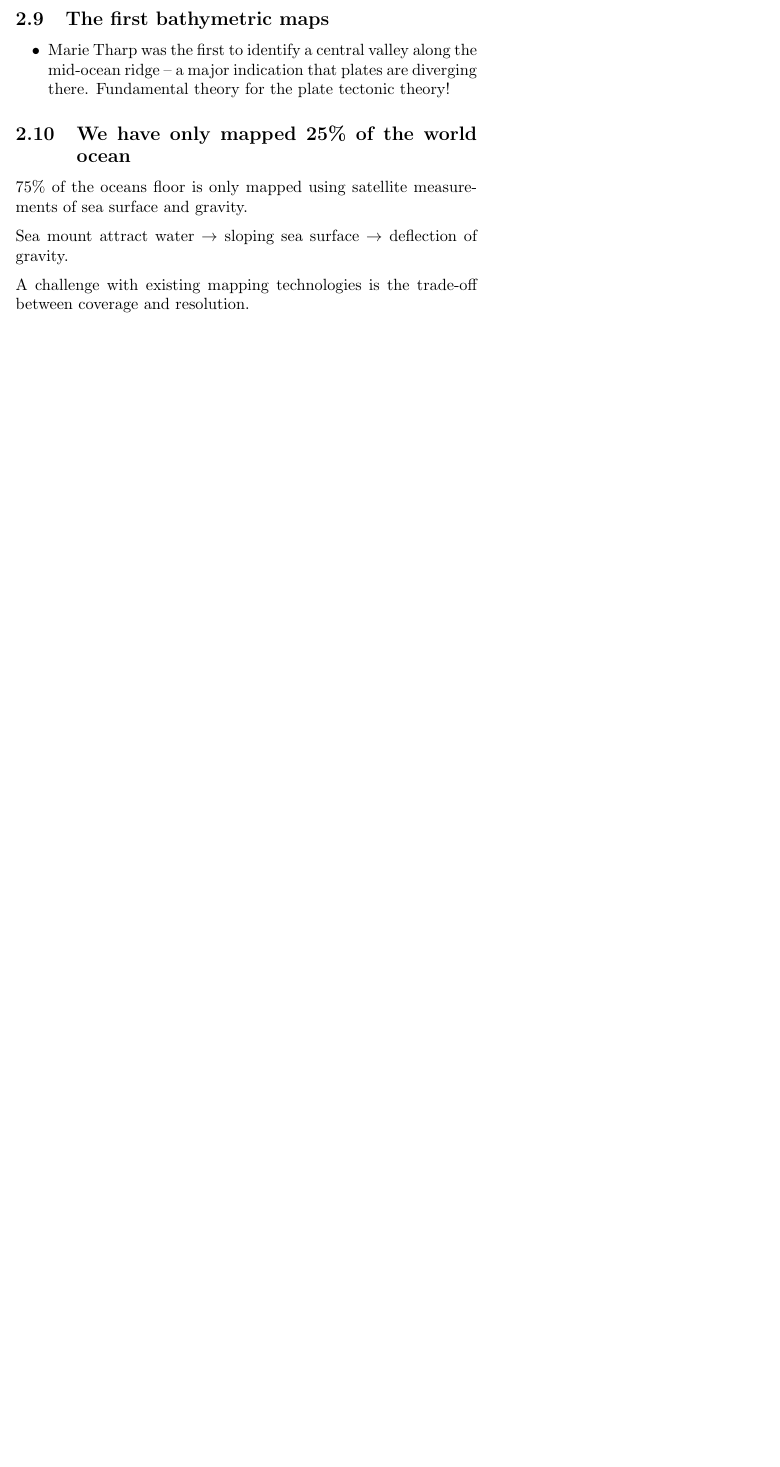
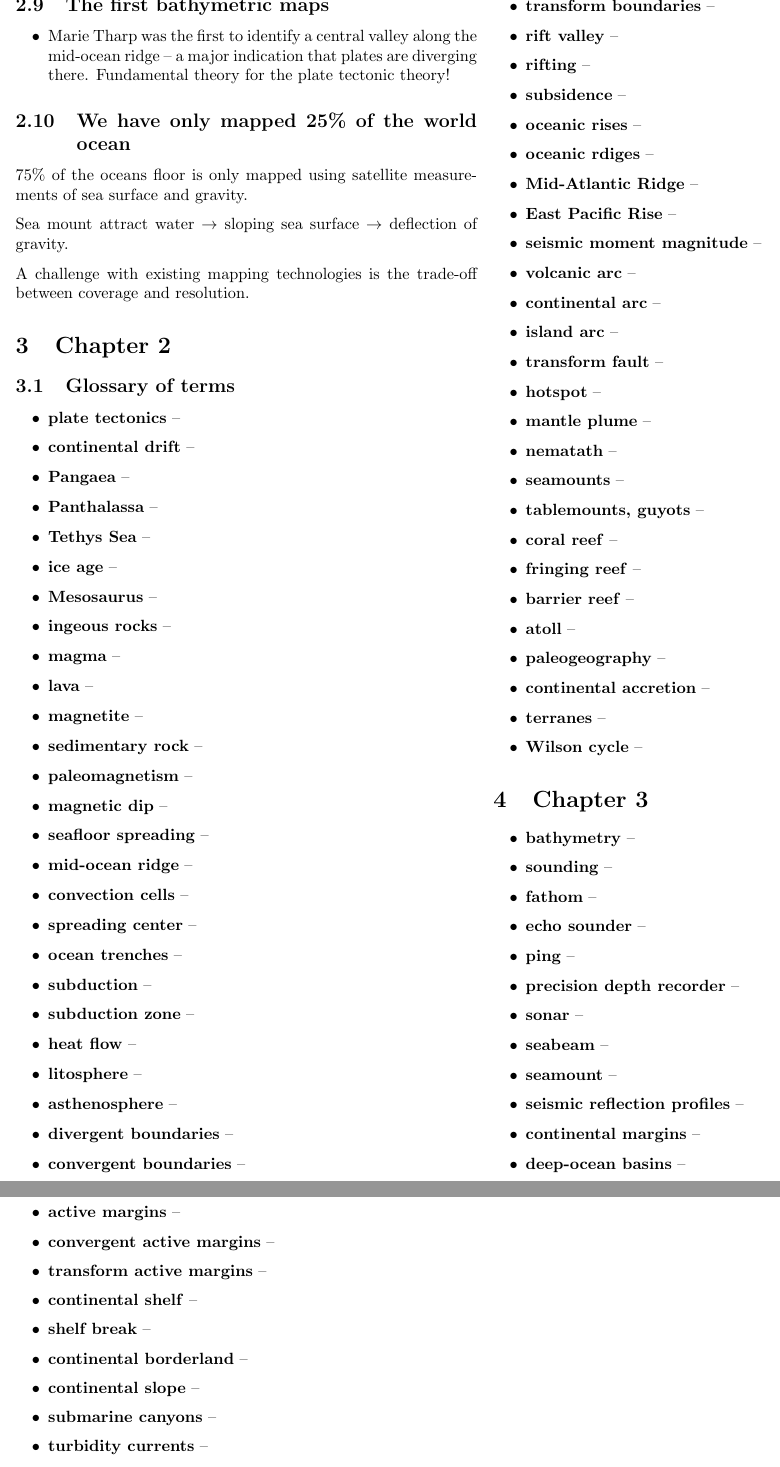
Before and after one commit to tomaszgarbus/havet, a LaTeX document (main.tex, which reads content/reading2.tex): part of page 6 of 6 before the commit and two parts of pages 6 and 7 of 7 after it, the two joined at a grey line, cut so that both start at the same text, the shorter picture padded with empty space. Compiled offline with pdfLaTeX.

Commit message:
List new words

```diff
--- /dev/null
+++ b/content/reading2.tex
@@ -0,0 +1,83 @@
+\section{Chapter 2}
+
+\subsection{Glossary of terms}
+\begin{itemize}
+	\item \textbf{plate tectonics} --
+	\item \textbf{continental drift} --
+	\item \textbf{Pangaea} --
+	\item \textbf{Panthalassa} --
+	\item \textbf{Tethys Sea} --
+	\item \textbf{ice age} --
+	\item \textbf{Mesosaurus} --
+	\item \textbf{ingeous rocks} --
+	\item \textbf{magma} --
+	\item \textbf{lava} --
+	\item \textbf{magnetite} --
+	\item \textbf{sedimentary rock} --
+	\item \textbf{paleomagnetism} --
+	\item \textbf{magnetic dip} --
+	\item \textbf{seafloor spreading} --
+	\item \textbf{mid-ocean ridge} --
+	\item \textbf{convection cells} --
+	\item \textbf{spreading center} --
+	\item \textbf{ocean trenches} --
+	\item \textbf{subduction} --
+	\item \textbf{subduction zone} --
+	\item \textbf{heat flow} --
+	\item \textbf{litosphere} --
+	\item \textbf{asthenosphere} --
+	\item \textbf{divergent boundaries} --
+	\item \textbf{convergent boundaries} --
+	\item \textbf{transform boundaries} --
+	\item \textbf{rift valley} --
+	\item \textbf{rifting} --
+	\item \textbf{subsidence} --
+	\item \textbf{oceanic rises} --
+	\item \textbf{oceanic rdiges} --
+	\item \textbf{Mid-Atlantic Ridge} --
+	\item \textbf{East Pacific Rise} --
+	\item \textbf{seismic moment magnitude} --
+	\item \textbf{volcanic arc} --
+	\item \textbf{continental arc} --
+	\item \textbf{island arc} --
+	\item \textbf{transform fault} --
+	\item \textbf{hotspot} --
+	\item \textbf{mantle plume} --
+	\item \textbf{nematath} --
+	\item \textbf{seamounts} --
+	\item \textbf{tablemounts, guyots} --
+	\item \textbf{coral reef} --
+	\item \textbf{fringing reef} --
+	\item \textbf{barrier reef} --
+	\item \textbf{atoll} --
+	\item \textbf{paleogeography} --
+	\item \textbf{continental accretion} --
+	\item \textbf{terranes} --
+	\item \textbf{Wilson cycle} --
+\end{itemize}
+
+\section{Chapter 3}
+\begin{itemize}
+	\item \textbf{bathymetry} --
+	\item \textbf{sounding} --
+	\item \textbf{fathom} --
+	\item \textbf{echo sounder} --
+	\item \textbf{ping} --
+	\item \textbf{precision depth recorder} --
+	\item \textbf{sonar} --
+	\item \textbf{seabeam} --
+	\item \textbf{seamount} --
+	\item \textbf{seismic reflection profiles} --
+	\item \textbf{continental margins} --
+	\item \textbf{deep-ocean basins} --
+	\item \textbf{passive margins} --
+	\item \textbf{active margins} --
+	\item \textbf{convergent active margins} --
+	\item \textbf{transform active margins} --
+	\item \textbf{continental shelf} --
+	\item \textbf{shelf break} --
+	\item \textbf{continental borderland} --
+	\item \textbf{continental slope} --
+	\item \textbf{submarine canyons} --
+	\item \textbf{turbidity currents} --
+	\item \textbf{continental rise} --
```
Also changed, not shown: main.tex (+1 -0 lines), main.pdf, content/reading2.tex (15 more changed lines), 2 other files.
